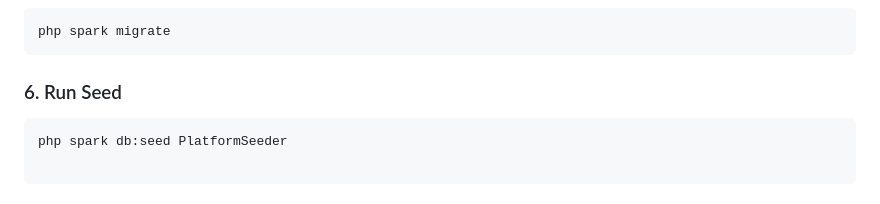
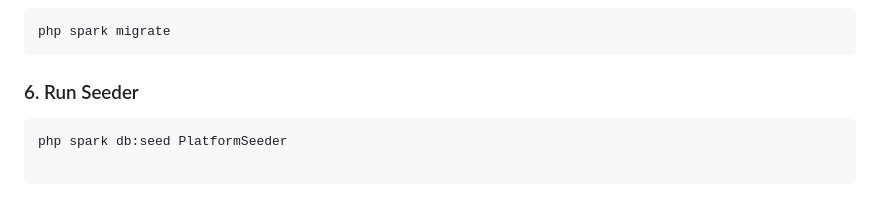
Before and after one commit to dheerajbishwaas/rss-scheduler, a Markdown page: README.md, the part around the change. Rendered like a GitHub page.

````diff
--- a/README.md
+++ b/README.md
@@ -202,7 +202,7 @@ extension=intl
 php spark migrate
 ```
 
-### 6. Run Seed
+### 6. Run Seeder
 ```
 php spark db:seed PlatformSeeder
 
````
